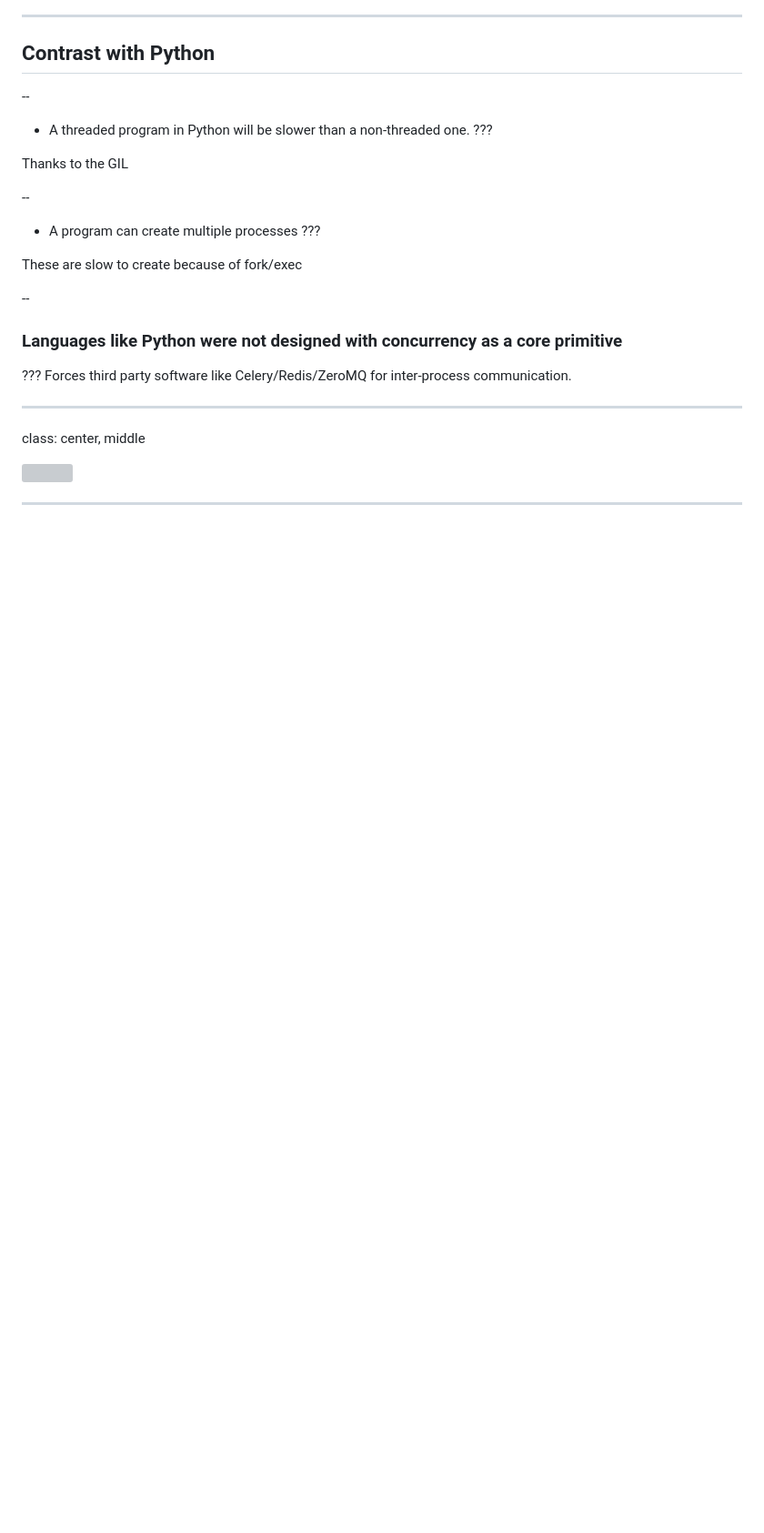
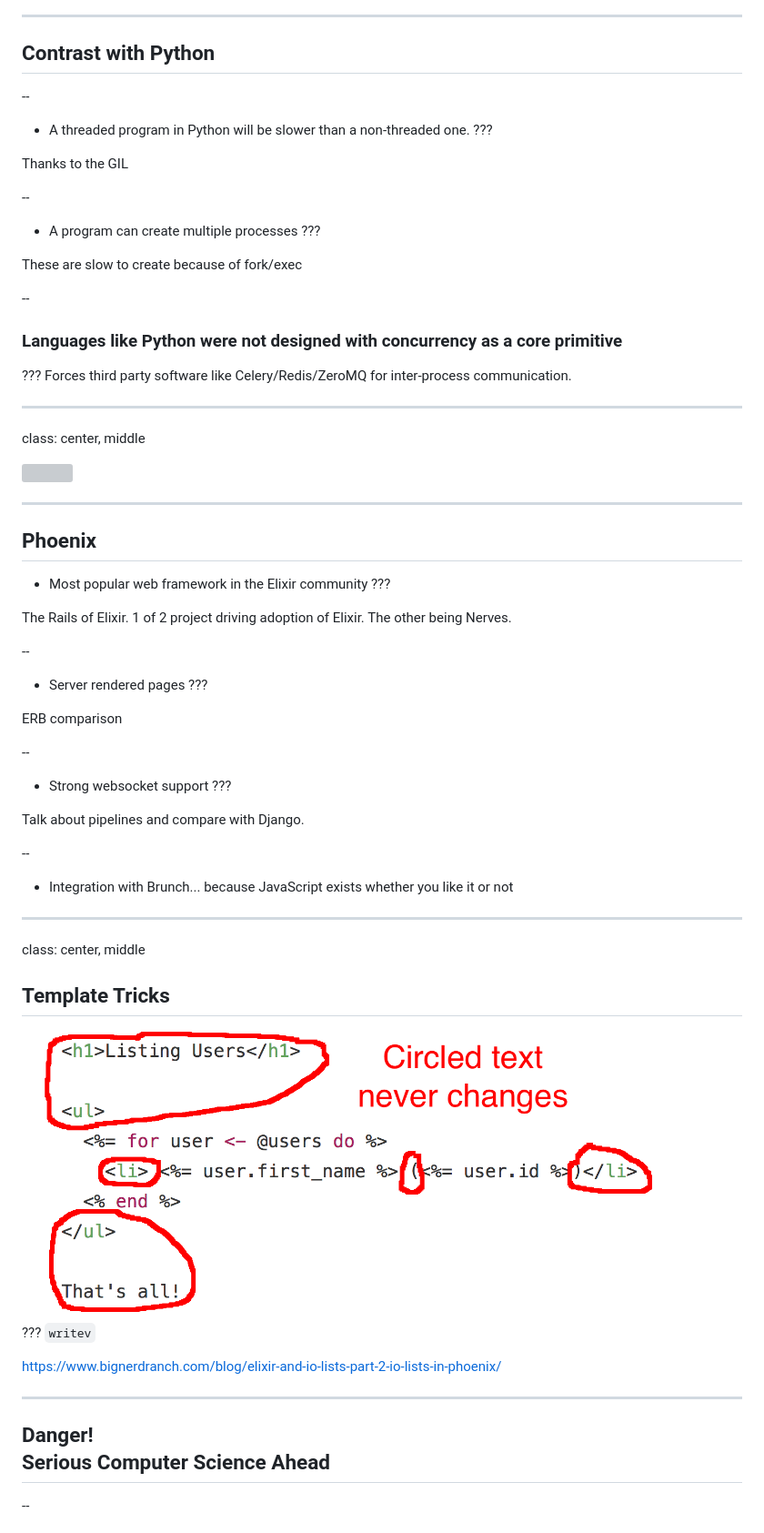
Before and after one commit to mblayman/talks, a Markdown page: 2017-02-phoenix/content.md, the part around the change printed below. Shown: that part at 91% size. Drawn GitHub-style; pictures changed too: 2017-02-phoenix/template_caching.png (added); blank space fills up the shorter version; grey boxes are pictures that could not be loaded.

Commit message:
Finish off the presentation.

```diff
--- a/2017-02-phoenix/content.md
+++ b/2017-02-phoenix/content.md
@@ -144,3 +145,48 @@ class: center, middle
 
 ---
 
+## Phoenix
+
+* Most popular web framework in the Elixir community
+???
+
+The Rails of Elixir.
+1 of 2 project driving adoption of Elixir. The other being Nerves.
+
+--
+
+* Server rendered pages
+???
+
+ERB comparison
+
+--
+
+* Strong websocket support
+???
+
+Talk about pipelines and compare with Django.
+
+--
+
+* Integration with Brunch... because JavaScript exists whether you like it or not
+
+---
+
+class: center, middle
+
+## Template Tricks
+
+<img src="template_caching.png" width="700">
+
+???
+`writev`
+
+https://www.bignerdranch.com/blog/elixir-and-io-lists-part-2-io-lists-in-phoenix/
+
+---
+
+## Danger!<br>Serious Computer Science Ahead
+
+--
+
```
Also changed, not shown: other parts of 2017-02-phoenix/content.md (+27 -0 lines), 2017-02-phoenix/brunch.jpg (added).
